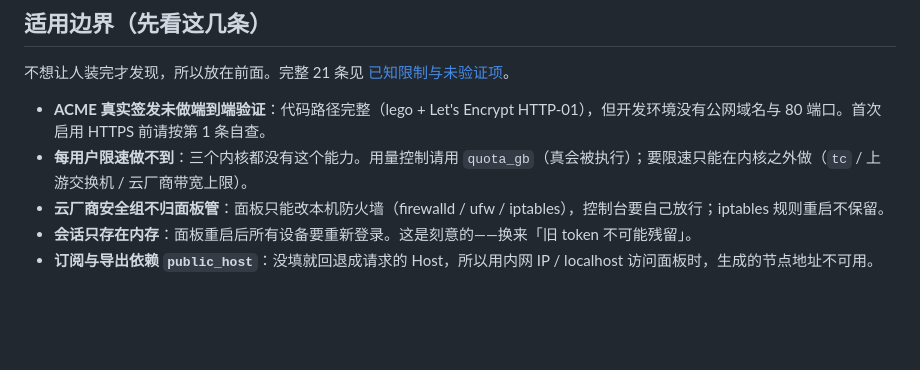
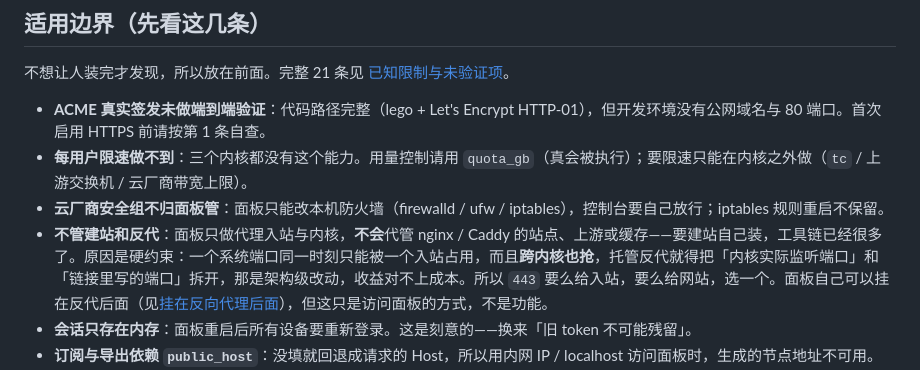
Before and after one commit to yunyu697/triune-panel, a Markdown page: README.md, the part around the change. GitHub-like rendering; blank space fills up the shorter version.

Commit message:
docs: 适用边界里写明「不管建站和反代」
用户已拍板不做通用网站反代（nginx/Caddy 站点托管）。这类需求一定会有人提，
与其每次口头解释，不如把**硬约束**写在用户最先看到的地方：

- 一个系统端口同一时刻只能被一个入站占用，而且**跨内核也抢**
  （validatePortConflict 用空 core 查全表）；托管反代就得把「内核实际监听端口」
  与「导出链接里写的端口」拆开，是架构级改动，收益对不上成本。
- 所以 443 要么给入站、要么给网站，选一个。

同时指清「面板挂在反代后面」只是访问方式（trusted_proxies 那套），不是反代功能，
避免两者被混为一谈。纯文档，不动 build 标记（v1.9.3 仍是当前发布号）。

```diff
--- a/README.md
+++ b/README.md
@@ -117,6 +117,7 @@ WCAG AA 4.5:1 以上；`theme_contract_test.go` 逐项检查 14 个组合的令
 - **ACME 真实签发未做端到端验证**：代码路径完整（lego + Let's Encrypt HTTP-01），但开发环境没有公网域名与 80 端口。首次启用 HTTPS 前请按第 1 条自查。
 - **每用户限速做不到**：三个内核都没有这个能力。用量控制请用 `quota_gb`（真会被执行）；要限速只能在内核之外做（`tc` / 上游交换机 / 云厂商带宽上限）。
 - **云厂商安全组不归面板管**：面板只能改本机防火墙（firewalld / ufw / iptables），控制台要自己放行；iptables 规则重启不保留。
+- **不管建站和反代**：面板只做代理入站与内核，**不会**代管 nginx / Caddy 的站点、上游或缓存——要建站自己装，工具链已经很多了。原因是硬约束：一个系统端口同一时刻只能被一个入站占用，而且**跨内核也抢**，托管反代就得把「内核实际监听端口」和「链接里写的端口」拆开，那是架构级改动，收益对不上成本。所以 `443` 要么给入站，要么给网站，选一个。面板自己可以挂在反代后面（见[挂在反向代理后面](#挂在反向代理后面nginx--caddy--traefik)），但这只是访问面板的方式，不是功能。
 - **会话只存在内存**：面板重启后所有设备要重新登录。这是刻意的——换来「旧 token 不可能残留」。
 - **订阅与导出依赖 `public_host`**：没填就回退成请求的 Host，所以用内网 IP / localhost 访问面板时，生成的节点地址不可用。
 - **样式仍靠 `'unsafe-inline'` 放行**：脚本已经全部外置、`script-src` 收到 `'self'`，但界面有 300 多处 `style="..."`，`style-src` 还留着 `'unsafe-inline'`。样式注入的危害远低于脚本执行。
```
